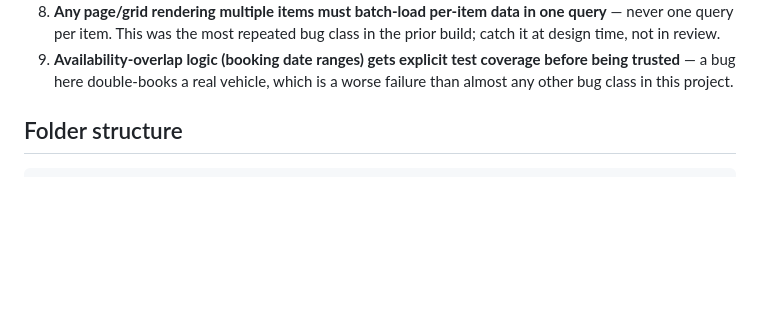
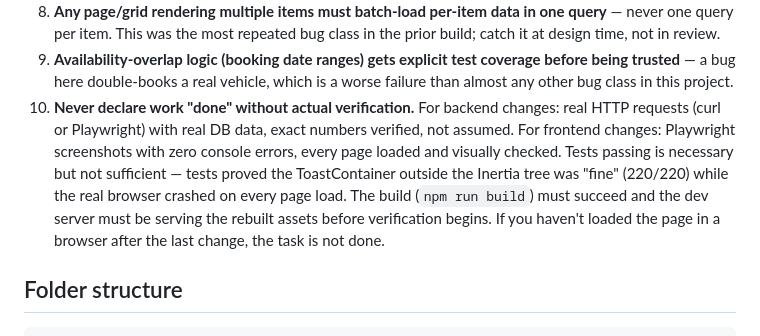
Before and after one commit to adilsoukaini/Car-Rental, a Markdown page: CLAUDE.md, the part around the change. GitHub-like rendering; blank space fills up the shorter version.

Commit message:
docs: add Hard Rule 10 — never declare work done without real browser verification
- Build must succeed, dev server must serve rebuilt assets
- Playwright screenshots with zero console errors required for frontend
- Real HTTP requests with exact numbers for backend
- Tests passing is necessary but not sufficient

Co-Authored-By: Claude <noreply@anthropic.com>

```diff
--- a/CLAUDE.md
+++ b/CLAUDE.md
@@ -43,6 +43,16 @@ it governs how every phase gets built and verified, not just what gets built.
 9. **Availability-overlap logic (booking date ranges) gets explicit test
    coverage before being trusted** — a bug here double-books a real vehicle,
    which is a worse failure than almost any other bug class in this project.
+10. **Never declare work "done" without actual verification.** For backend
+    changes: real HTTP requests (curl or Playwright) with real DB data, exact
+    numbers verified, not assumed. For frontend changes: Playwright screenshots
+    with zero console errors, every page loaded and visually checked. Tests
+    passing is necessary but not sufficient — tests proved the ToastContainer
+    outside the Inertia tree was "fine" (220/220) while the real browser
+    crashed on every page load. The build (`npm run build`) must succeed and
+    the dev server must be serving the rebuilt assets before verification
+    begins. If you haven't loaded the page in a browser after the last change,
+    the task is not done.
 
 ## Folder structure
 
```
